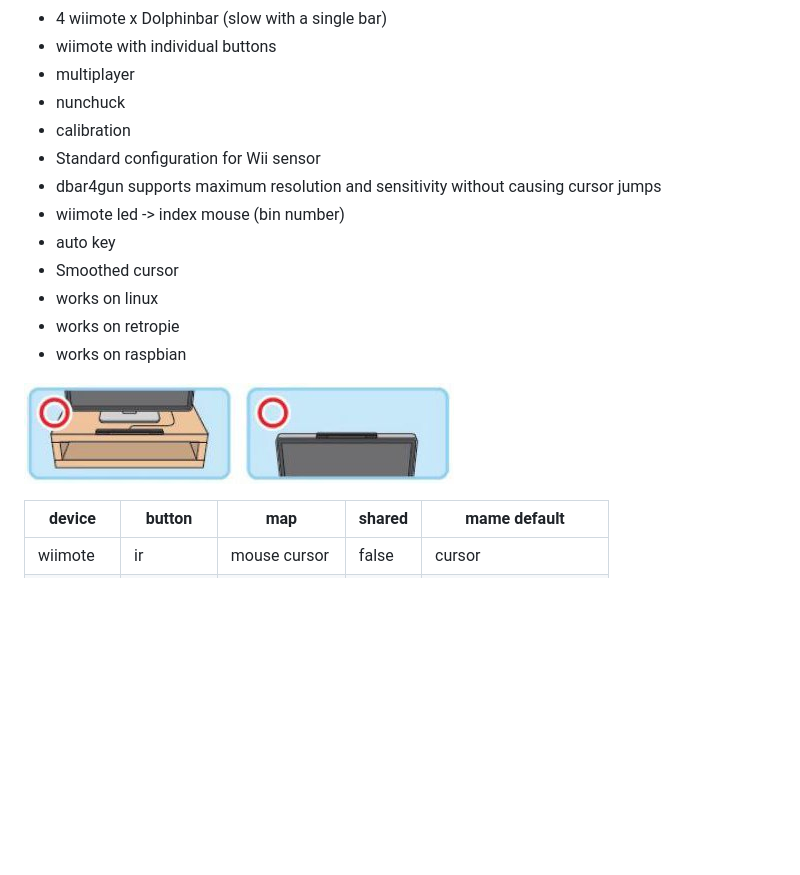
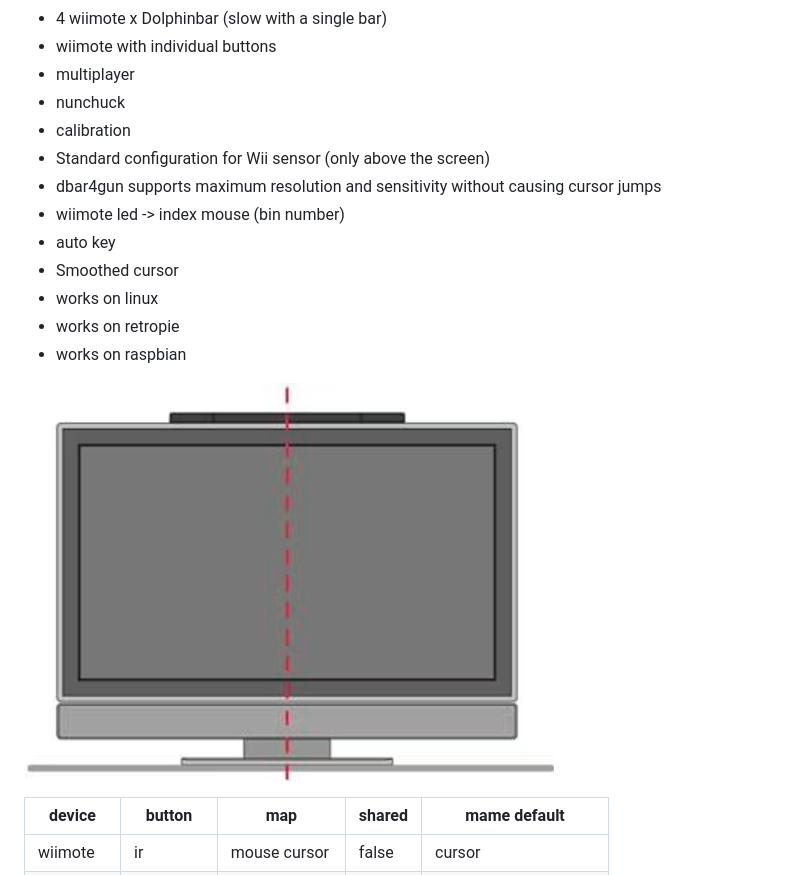
Before and after one commit to lowlevel-1989/dbar4gun, a Markdown page: README.md, the part around the change. Drawn GitHub-style; pictures changed too: docs/bar.png (added); blank space fills up the shorter version.

```diff
--- a/README.md
+++ b/README.md
@@ -22,7 +22,7 @@ For additional Wiimotes, connect them directly via Bluetooth since DolphinBar be
 - multiplayer
 - nunchuck
 - calibration
-- Standard configuration for Wii sensor
+- Standard configuration for Wii sensor (only above  the screen)
 - dbar4gun supports maximum resolution and sensitivity without causing cursor jumps
 - wiimote led -> index mouse (bin number)
 - auto key
@@ -31,7 +31,7 @@ For additional Wiimotes, connect them directly via Bluetooth since DolphinBar be
 - works on retropie
 - works on raspbian
 
-![Standard configuration for Wii sensor](docs/setup.jpeg)
+![Standard configuration for Wii sensor](docs/bar.png)
 
 | device   | button    | map           | shared | mame default        |
 |----------|-----------|---------------|--------|---------------------|
```
Also changed, not shown: 1 other file.
